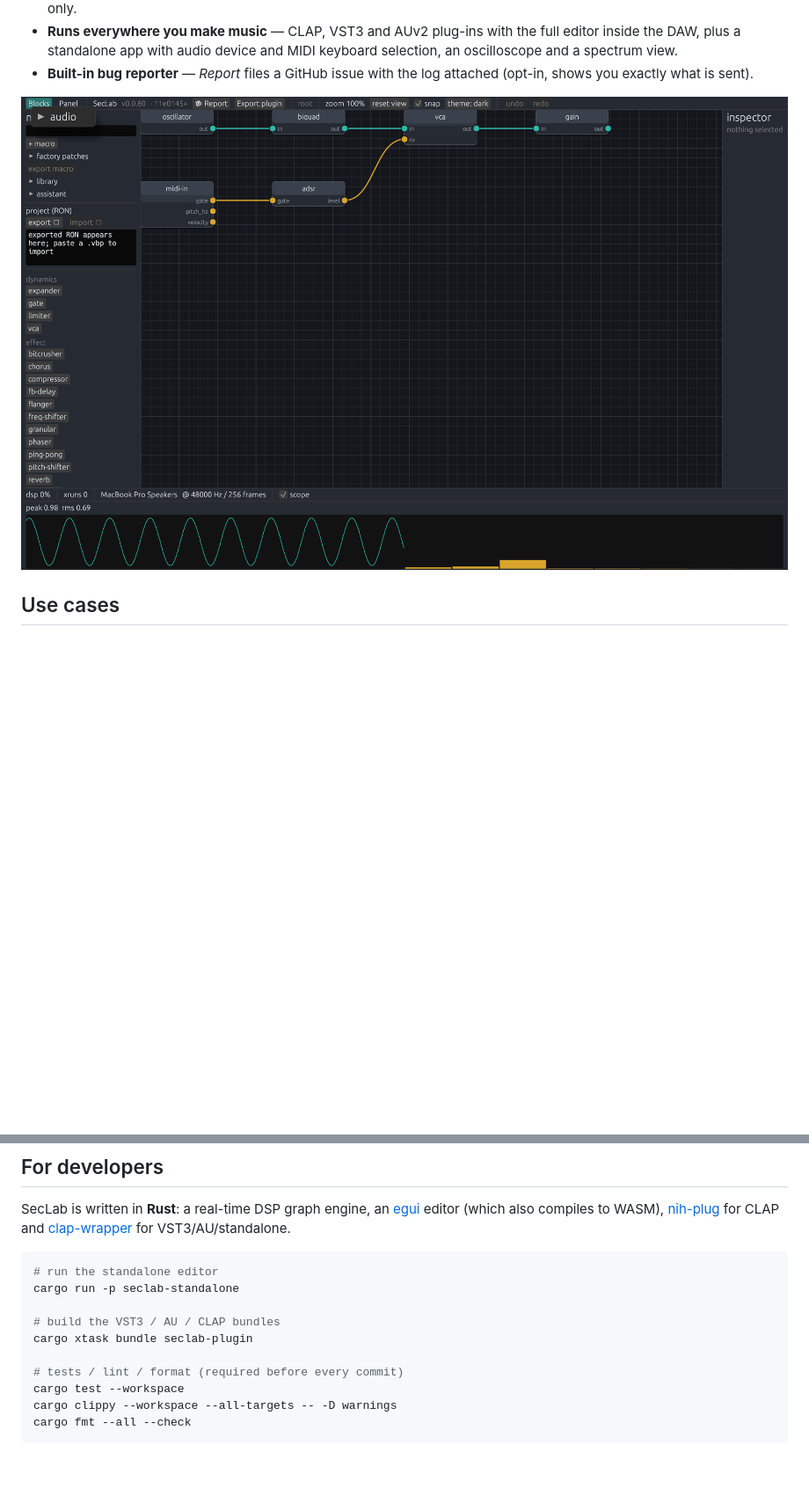
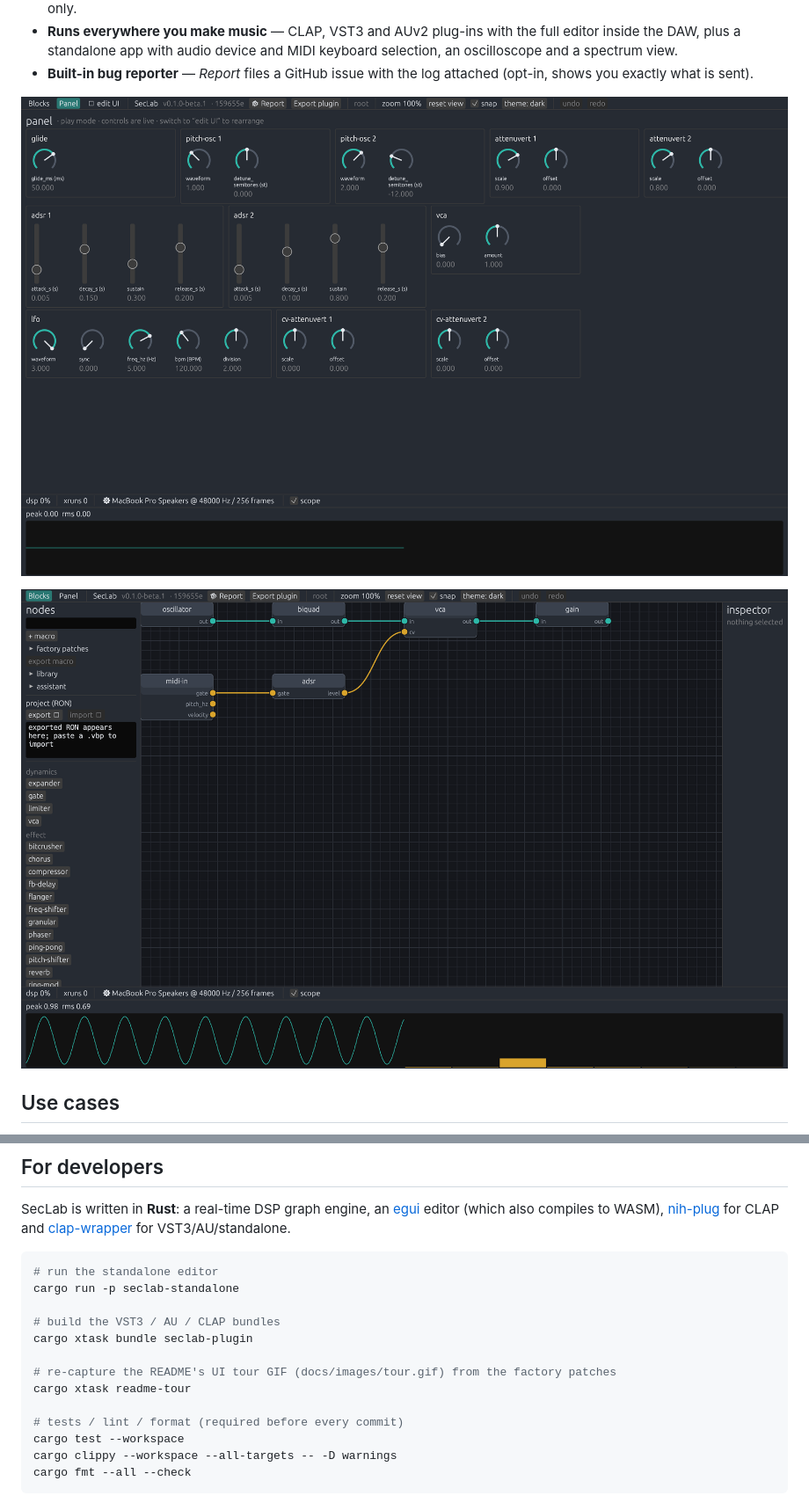
Before and after one commit to ice1x/SecLab, a Markdown page: README.md, 2 parts joined by grey strips. Shown at 88% size. GitHub-like rendering; pictures changed too: docs/images/blocks-first-synth.png, docs/images/panel-minitaur.png; blank space fills up the shorter version.

```diff
--- a/README.md
+++ b/README.md
@@ -40,6 +40,8 @@ your DAW as its own instrument. A built-in **AI assistant** turns a plain-langua
   and a spectrum view.
 - **Built-in bug reporter** — *Report* files a GitHub issue with the log attached (opt-in,
   shows you exactly what is sent).
+
+![SecLab's Panel view: the Minitaur patch as a playable control surface](docs/images/panel-minitaur.png)
 
 ![SecLab's Blocks view: a first synth wired from oscillator to output](docs/images/blocks-first-synth.png)
 
@@ -143,6 +145,9 @@ cargo run -p seclab-standalone
 # build the VST3 / AU / CLAP bundles
 cargo xtask bundle seclab-plugin
 
+# re-capture the README's UI tour GIF (docs/images/tour.gif) from the factory patches
+cargo xtask readme-tour
+
 # tests / lint / format (required before every commit)
 cargo test --workspace
 cargo clippy --workspace --all-targets -- -D warnings
```
Also changed, not shown: other parts of README.md (+1 -1 lines), CHANGELOG.md (+15 -0 lines), docs/backlog.md (+1 -1 lines), docs/images/tour.gif (added), 1 other file.
